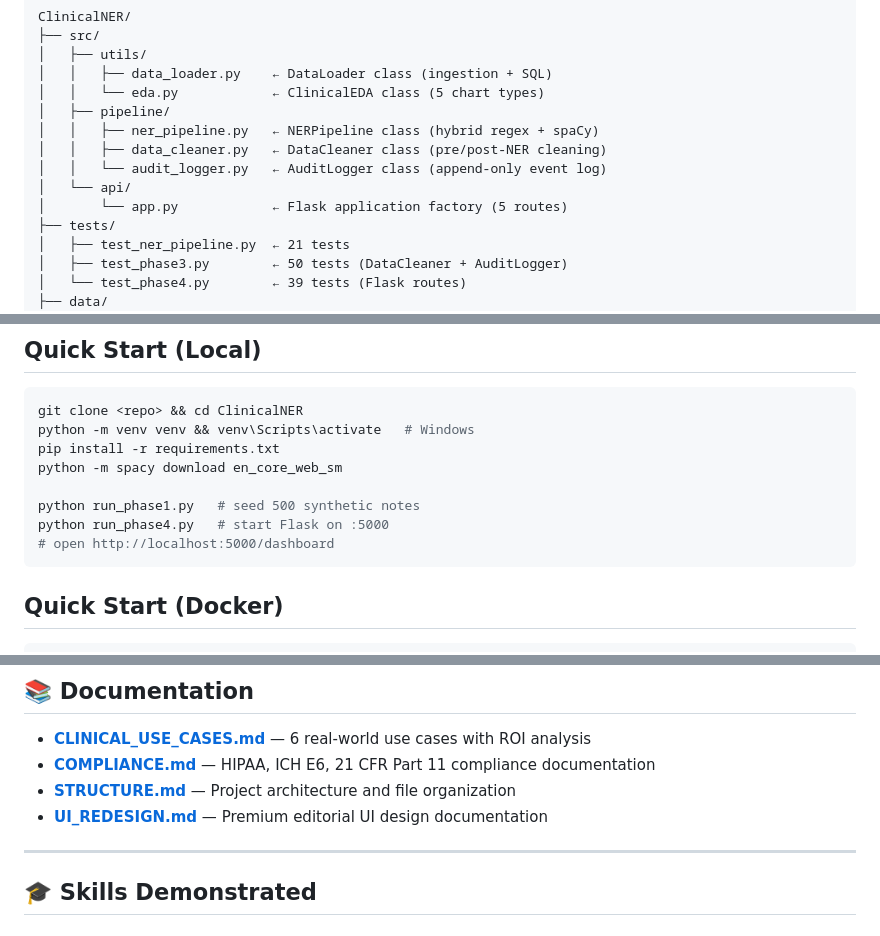
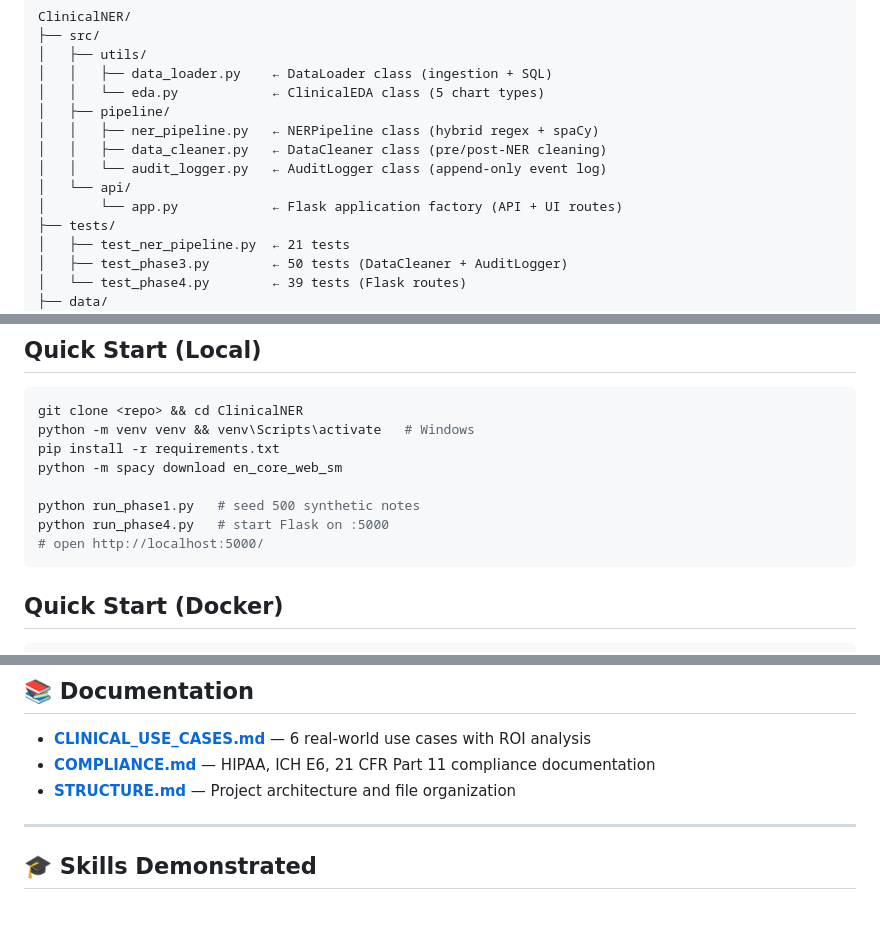
Before and after one commit to ansh-0069/ClinicalNER, a Markdown page: README.md, 3 parts joined by grey strips. Drawn GitHub-style.

````diff
--- a/README.md
+++ b/README.md
@@ -77,7 +95,7 @@ ClinicalNER/
 │   │   ├── data_cleaner.py   ← DataCleaner class (pre/post-NER cleaning)
 │   │   └── audit_logger.py   ← AuditLogger class (append-only event log)
 │   └── api/
-│       └── app.py            ← Flask application factory (5 routes)
+│       └── app.py            ← Flask application factory (API + UI routes)
 ├── tests/
 │   ├── test_ner_pipeline.py  ← 21 tests
 │   ├── test_phase3.py        ← 50 tests (DataCleaner + AuditLogger)
@@ -105,7 +123,7 @@ python -m spacy download en_core_web_sm
 
 python run_phase1.py   # seed 500 synthetic notes
 python run_phase4.py   # start Flask on :5000
-# open http://localhost:5000/dashboard
+# open http://localhost:5000/
 ```
 
 ## Quick Start (Docker)
@@ -327,7 +357,6 @@ high_risk = loader.sql_query(QUERY_CATALOG['high_risk_notes'])
 - **[CLINICAL_USE_CASES.md](CLINICAL_USE_CASES.md)** — 6 real-world use cases with ROI analysis
 - **[COMPLIANCE.md](COMPLIANCE.md)** — HIPAA, ICH E6, 21 CFR Part 11 compliance documentation
 - **[STRUCTURE.md](STRUCTURE.md)** — Project architecture and file organization
-- **[UI_REDESIGN.md](UI_REDESIGN.md)** — Premium editorial UI design documentation
 
 ---
 
````
Also changed, not shown: other parts of README.md (+41 -11 lines).
